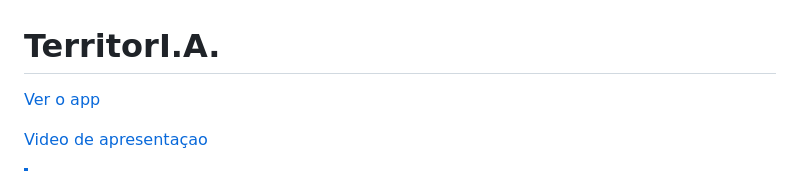
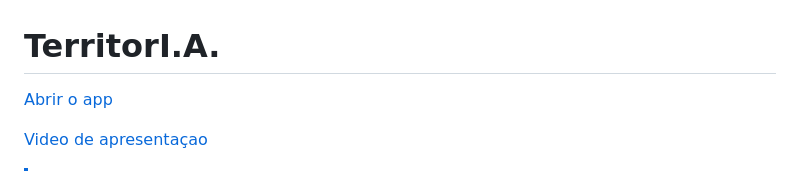
Before and after one commit to bastosgabriel/claude-hackaton-security, a Markdown page: README.md, the part around the change. GitHub-like rendering.

Commit message:
Adiciona so link pro app

```diff
--- a/README.md
+++ b/README.md
@@ -1,7 +1,7 @@
 # TerritorI.A.
 
 
-[Ver o app](https://5d1d-200-209-214-250.ngrok-free.app/)
+[Abrir o app](https://5d1d-200-209-214-250.ngrok-free.app/)
 
 [Video de apresentaçao](https://drive.google.com/drive/folders/1QqMWTR7PxfxCDJf2UbKmQgBpXuTWT8Dh?usp=drive_link)
 
```
